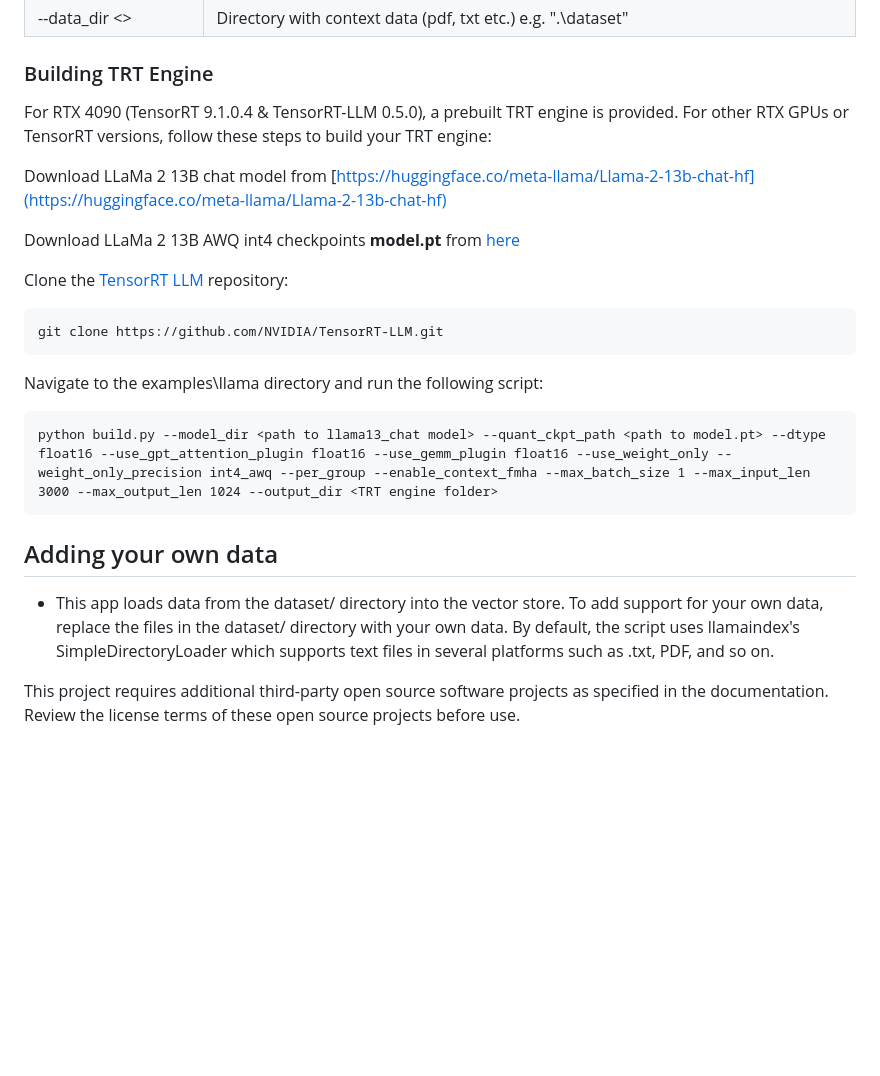
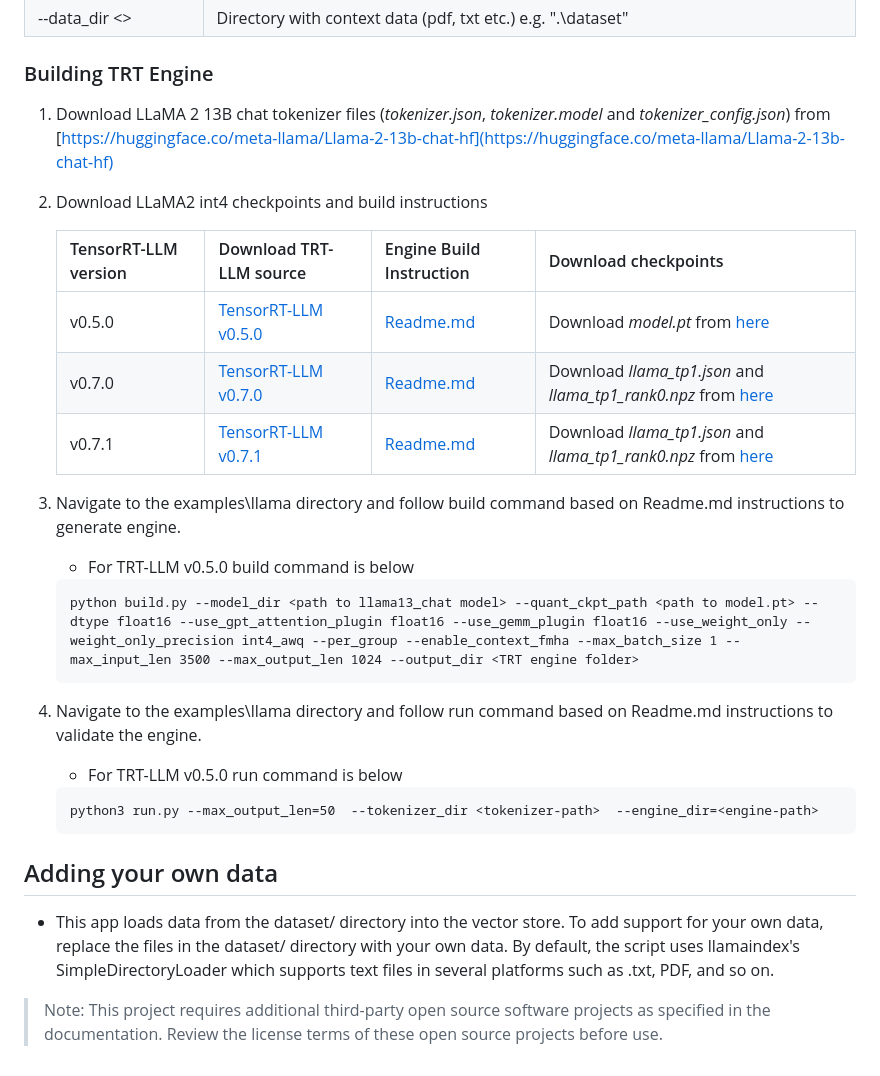
Before and after one commit to NVIDIA/ChatRTX, a Markdown page: README.md, the part around the change printed below. Drawn GitHub-style; blank space fills up the shorter version.

````diff
--- a/README.md
+++ b/README.md
@@ -76,24 +80,32 @@ Arguments
 
 <h3 id="building-trt-engine">Building TRT Engine</h3>
 
-For RTX 4090 (TensorRT 9.1.0.4 & TensorRT-LLM 0.5.0), a prebuilt TRT engine is provided. For other RTX GPUs or TensorRT versions, follow these steps to build your TRT engine:
+1. Download LLaMA 2 13B chat tokenizer files (*tokenizer.json*, *tokenizer.model* and *tokenizer_config.json*) from [https://huggingface.co/meta-llama/Llama-2-13b-chat-hf](https://huggingface.co/meta-llama/Llama-2-13b-chat-hf)
 
-Download LLaMa 2 13B chat model from [https://huggingface.co/meta-llama/Llama-2-13b-chat-hf](https://huggingface.co/meta-llama/Llama-2-13b-chat-hf)
 
-Download LLaMa 2 13B AWQ int4 checkpoints **model.pt** from [here](https://catalog.ngc.nvidia.com/orgs/nvidia/models/llama2-13b/files?version=1.2)
+2. Download LLaMA2 int4 checkpoints and build instructions
 
-Clone the [TensorRT LLM](https://github.com/NVIDIA/TensorRT-LLM/) repository:
-```
-git clone https://github.com/NVIDIA/TensorRT-LLM.git
-```
+   | TensorRT-LLM version | Download TRT-LLM source | Engine Build Instruction | Download checkpoints |
+   |--|--|--|--|
+   | v0.5.0 | [TensorRT-LLM v0.5.0](https://github.com/NVIDIA/TensorRT-LLM/archive/refs/heads/release/0.5.0.zip) | [Readme.md](https://github.com/NVIDIA/TensorRT-LLM/blob/release/0.5.0/windows/examples/llama/README.md) | Download *model.pt* from [here](https://catalog.ngc.nvidia.com/orgs/nvidia/models/llama2-13b/files?version=1.2) |
+   | v0.7.0 | [TensorRT-LLM v0.7.0](https://github.com/NVIDIA/TensorRT-LLM/archive/refs/tags/v0.7.0.zip) | [Readme.md](https://github.com/NVIDIA/TensorRT-LLM/blob/v0.7.0/windows/examples/llama/README.md) | Download *llama_tp1.json* and *llama_tp1_rank0.npz* from [here](https://catalog.ngc.nvidia.com/orgs/nvidia/models/llama2-13b/files?version=1.3)|
+   | v0.7.1 | [TensorRT-LLM v0.7.1](https://github.com/NVIDIA/TensorRT-LLM/archive/refs/tags/v0.7.1.zip) | [Readme.md](https://github.com/NVIDIA/TensorRT-LLM/blob/v0.7.1/windows/examples/llama/README.md) | Download *llama_tp1.json* and *llama_tp1_rank0.npz* from [here](https://catalog.ngc.nvidia.com/orgs/nvidia/models/llama2-13b/files?version=1.3)|
 
-Navigate to the examples\llama directory and run the following script:
-```
-python build.py --model_dir <path to llama13_chat model> --quant_ckpt_path <path to model.pt> --dtype float16 --use_gpt_attention_plugin float16 --use_gemm_plugin float16 --use_weight_only --weight_only_precision int4_awq --per_group --enable_context_fmha --max_batch_size 1 --max_input_len 3000 --max_output_len 1024 --output_dir <TRT engine folder>
-```
+
+3. Navigate to the examples\llama directory and follow build command based on Readme.md instructions to generate engine.
+   * For TRT-LLM v0.5.0 build command is below
+    ```
+    python build.py --model_dir <path to llama13_chat model> --quant_ckpt_path <path to model.pt> --dtype float16 --use_gpt_attention_plugin float16 --use_gemm_plugin float16 --use_weight_only --weight_only_precision int4_awq --per_group --enable_context_fmha --max_batch_size 1 --max_input_len 3500 --max_output_len 1024 --output_dir <TRT engine folder>
+    ```
+
+4. Navigate to the examples\llama directory and follow run command based on Readme.md instructions to validate the engine.
+   * For TRT-LLM v0.5.0 run command is below
+    ```
+    python3 run.py --max_output_len=50  --tokenizer_dir <tokenizer-path>  --engine_dir=<engine-path>
+    ```
 
 ## Adding your own data
 - This app loads data from the dataset/ directory into the vector store. To add support for your own data, replace the files in the dataset/ directory with your own data. By default, the script uses llamaindex's SimpleDirectoryLoader which supports text files in several platforms such as .txt, PDF, and so on.
 
-
-This project requires additional third-party open source software projects as specified in the documentation. Review the license terms of these open source projects before use.
+>Note:
+>This project requires additional third-party open source software projects as specified in the documentation. Review the license terms of these open source projects before use.
````
Also changed, not shown: other parts of README.md (+32 -28 lines).
